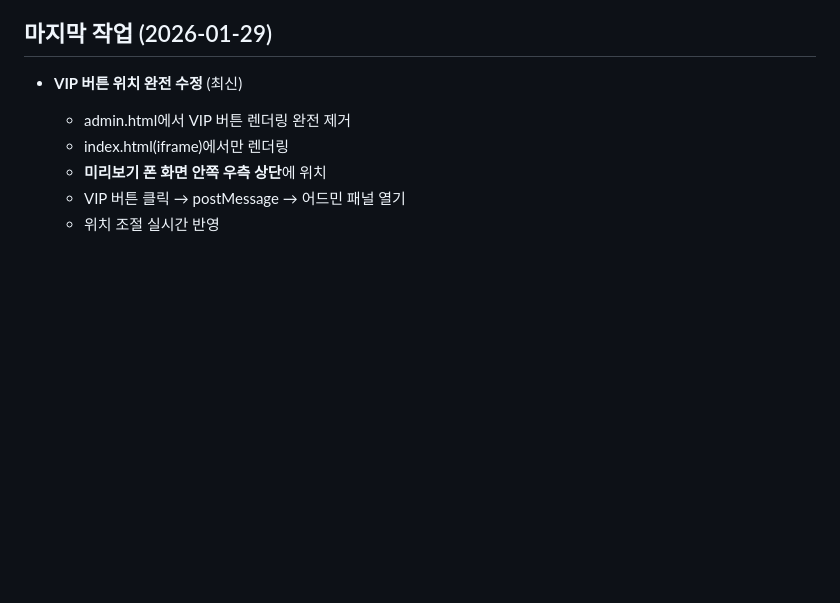
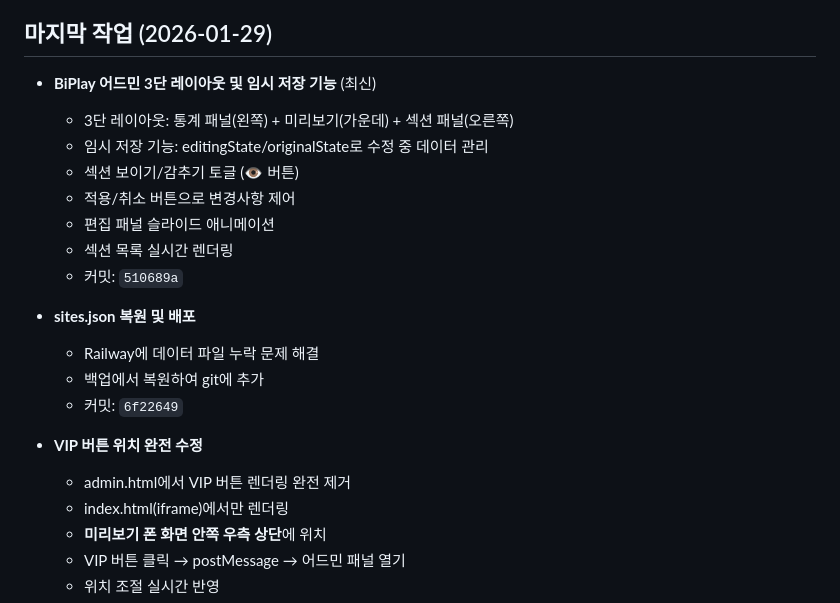
Before and after one commit to xbo3/lucky2, a Markdown page: CLAUDE.md, the part around the change. Rendered like a GitHub page; blank space fills up the shorter version.

Commit message:
docs: BiPlay 어드민 3단 레이아웃 작업 내역 업데이트

```diff
--- a/CLAUDE.md
+++ b/CLAUDE.md
@@ -16,7 +16,21 @@
    - refactor: 리팩토링
 
 ## 마지막 작업 (2026-01-29)
-- **VIP 버튼 위치 완전 수정** (최신)
+- **BiPlay 어드민 3단 레이아웃 및 임시 저장 기능** (최신)
+  - 3단 레이아웃: 통계 패널(왼쪽) + 미리보기(가운데) + 섹션 패널(오른쪽)
+  - 임시 저장 기능: editingState/originalState로 수정 중 데이터 관리
+  - 섹션 보이기/감추기 토글 (👁️ 버튼)
+  - 적용/취소 버튼으로 변경사항 제어
+  - 편집 패널 슬라이드 애니메이션
+  - 섹션 목록 실시간 렌더링
+  - 커밋: `510689a`
+
+- **sites.json 복원 및 배포**
+  - Railway에 데이터 파일 누락 문제 해결
+  - 백업에서 복원하여 git에 추가
+  - 커밋: `6f22649`
+
+- **VIP 버튼 위치 완전 수정**
   - admin.html에서 VIP 버튼 렌더링 완전 제거
   - index.html(iframe)에서만 렌더링
   - **미리보기 폰 화면 안쪽 우측 상단**에 위치
```
